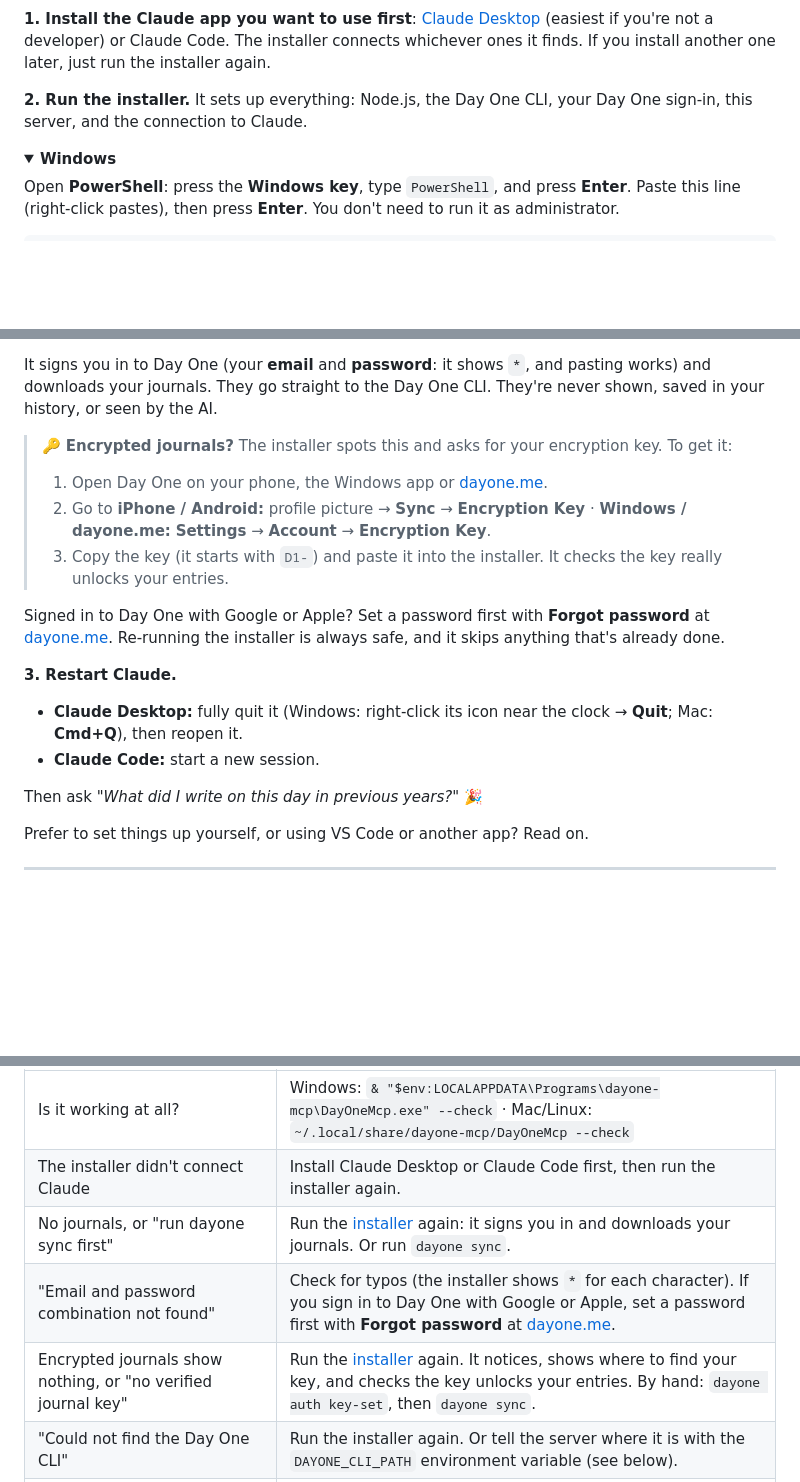
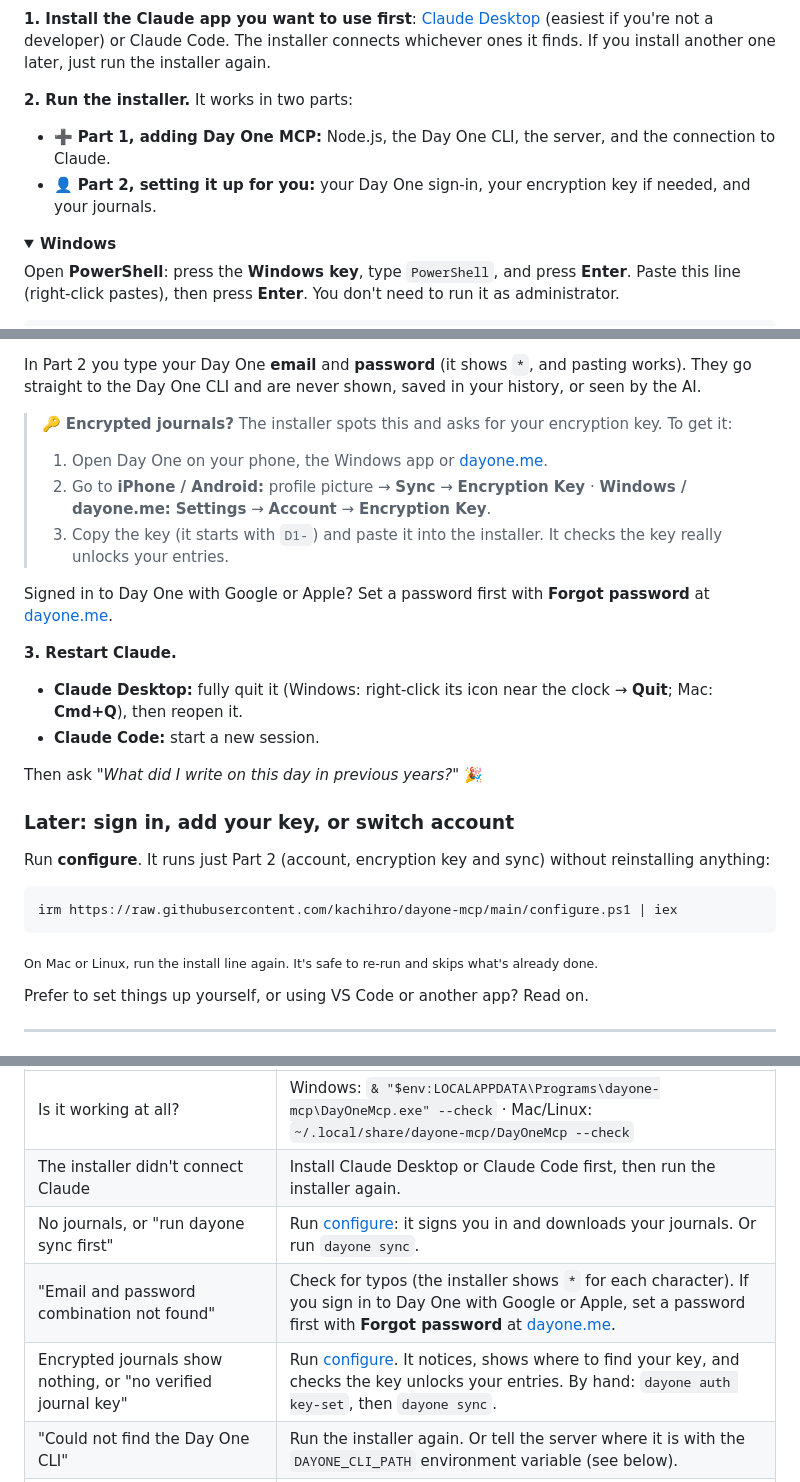
Before and after one commit to kachihro/dayone-mcp, a Markdown page: README.md, 3 parts joined by grey strips. Rendered like a GitHub page; blank space fills up the shorter version.

Commit message:
Add configure.ps1; split the installer into two parts
- install.ps1 now runs "Part 1 - Adding Day One MCP" (checks, server,
  Claude Code, Claude Desktop) then "Part 2 - Setting it up for you"
  (account, encryption key, sync)
- New -Configure mode and configure.ps1 wrapper: just Part 2, with
  "Keep using this account?" to switch accounts
- Shows "Signed in as Name (Plan)" when already signed in
- Fix: step icons never showed ($icon parameter hid the $Icon table)
- Installer image rebuilt from real test output; README, setup skill,
  changelog and CI (parse + ASCII check for both scripts) updated

````diff
--- a/README.md
+++ b/README.md
@@ -42,8 +42,9 @@ It's **read-only** (it can't change or delete anything) and runs **on your own c
 (easiest if you're not a developer) or Claude Code. The installer connects whichever ones it finds.
 If you install another one later, just run the installer again.
 
-**2. Run the installer.** It sets up everything: Node.js, the Day One CLI, your Day One sign-in,
-this server, and the connection to Claude.
+**2. Run the installer.** It works in two parts:
+- ➕ **Part 1, adding Day One MCP:** Node.js, the Day One CLI, the server, and the connection to Claude.
+- 👤 **Part 2, setting it up for you:** your Day One sign-in, your encryption key if needed, and your journals.
 
 <details open>
 <summary><b>Windows</b></summary>
@@ -76,8 +77,7 @@ curl -fsSL https://raw.githubusercontent.com/kachihro/dayone-mcp/main/install.sh
 </details>
 
-It signs you in to Day One (your **email** and **password**: it shows `*`, and pasting works) and
-downloads your journals. They go straight to the Day One CLI. They're never shown, saved in your
-history, or seen by the AI.
+In Part 2 you type your Day One **email** and **password** (it shows `*`, and pasting works). They
+go straight to the Day One CLI and are never shown, saved in your history, or seen by the AI.
 
 > 🔑 **Encrypted journals?** The installer spots this and asks for your encryption key. To get it:
 > 1. Open Day One on your phone, the Windows app or [dayone.me](https://dayone.me).
@@ -85,14 +85,23 @@ history, or seen by the AI.
 > 3. Copy the key (it starts with `D1-`) and paste it into the installer. It checks the key really unlocks your entries.
 
 Signed in to Day One with Google or Apple? Set a password first with **Forgot password** at
-[dayone.me](https://dayone.me). Re-running the installer is always safe, and it skips anything
-that's already done.
+[dayone.me](https://dayone.me).
 
 **3. Restart Claude.**
 - **Claude Desktop:** fully quit it (Windows: right-click its icon near the clock → **Quit**; Mac: **Cmd+Q**), then reopen it.
 - **Claude Code:** start a new session.
 
 Then ask *"What did I write on this day in previous years?"* 🎉
+
+### Later: sign in, add your key, or switch account
+
+Run **configure**. It runs just Part 2 (account, encryption key and sync) without reinstalling anything:
+
+```powershell
+irm https://raw.githubusercontent.com/kachihro/dayone-mcp/main/configure.ps1 | iex
+```
+
+<sub>On Mac or Linux, run the install line again. It's safe to re-run and skips what's already done.</sub>
 
 Prefer to set things up yourself, or using VS Code or another app? Read on.
 
@@ -350,9 +359,9 @@ Using Claude Code? Run **`/dayone:setup`** first. It checks each piece and tells
 |---|---|
 | Is it working at all? | Windows: `& "$env:LOCALAPPDATA\Programs\dayone-mcp\DayOneMcp.exe" --check` · Mac/Linux: `~/.local/share/dayone-mcp/DayOneMcp --check` |
 | The installer didn't connect Claude | Install Claude Desktop or Claude Code first, then run the installer again. |
-| No journals, or "run dayone sync first" | Run the [installer](#quick-start) again: it signs you in and downloads your journals. Or run `dayone sync`. |
+| No journals, or "run dayone sync first" | Run [configure](#later-sign-in-add-your-key-or-switch-account): it signs you in and downloads your journals. Or run `dayone sync`. |
 | "Email and password combination not found" | Check for typos (the installer shows `*` for each character). If you sign in to Day One with Google or Apple, set a password first with **Forgot password** at [dayone.me](https://dayone.me). |
-| Encrypted journals show nothing, or "no verified journal key" | Run the [installer](#quick-start) again. It notices, shows where to find your key, and checks the key unlocks your entries. By hand: `dayone auth key-set`, then `dayone sync`. |
+| Encrypted journals show nothing, or "no verified journal key" | Run [configure](#later-sign-in-add-your-key-or-switch-account). It notices, shows where to find your key, and checks the key unlocks your entries. By hand: `dayone auth key-set`, then `dayone sync`. |
 | "Could not find the Day One CLI" | Run the installer again. Or tell the server where it is with the `DAYONE_CLI_PATH` environment variable (see below). |
 | Claude Code: `plugin:dayone:dayone` failed in `/mcp` | The first start downloads the server, which can time out on a slow connection. Restart Claude Code. |
 | Claude Code: tools don't appear | Start a **new** session after installing. |
````
Also changed, not shown: other parts of README.md (+2 -2 lines), CHANGELOG.md (+2 -0 lines), docs/images/installer.png, 5 other files.
